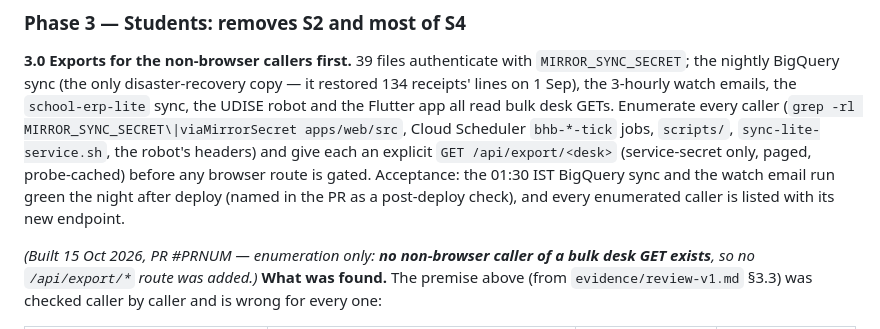
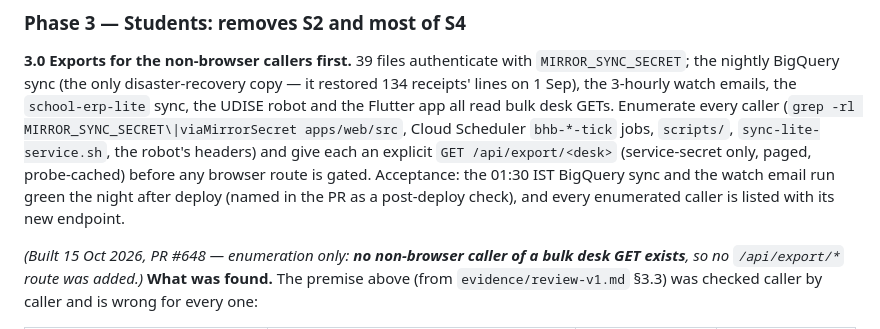
Before and after one commit to bhbinternationalschool/bhb-cbse-schools, a Markdown page: docs/data-layer-rebuild/COMMAND.md, the part around the change. Drawn GitHub-style.

Commit message:
data-layer 3.0: PR number in the as-built note
Co-Authored-By: Claude Opus 5.5 <noreply@anthropic.com>

```diff
--- a/docs/data-layer-rebuild/COMMAND.md
+++ b/docs/data-layer-rebuild/COMMAND.md
@@ -861,7 +861,7 @@ gated. Acceptance: the 01:30 IST BigQuery sync and the watch email run green the
 deploy (named in the PR as a post-deploy check), and every enumerated caller is listed with its
 new endpoint.
 
-*(Built 15 Oct 2026, PR #PRNUM — enumeration only: **no non-browser caller of a bulk desk GET
+*(Built 15 Oct 2026, PR #648 — enumeration only: **no non-browser caller of a bulk desk GET
 exists**, so no `/api/export/*` route was added.)* **What was found.** The premise above (from
 `evidence/review-v1.md` §3.3) was checked caller by caller and is wrong for every one:
 
```
